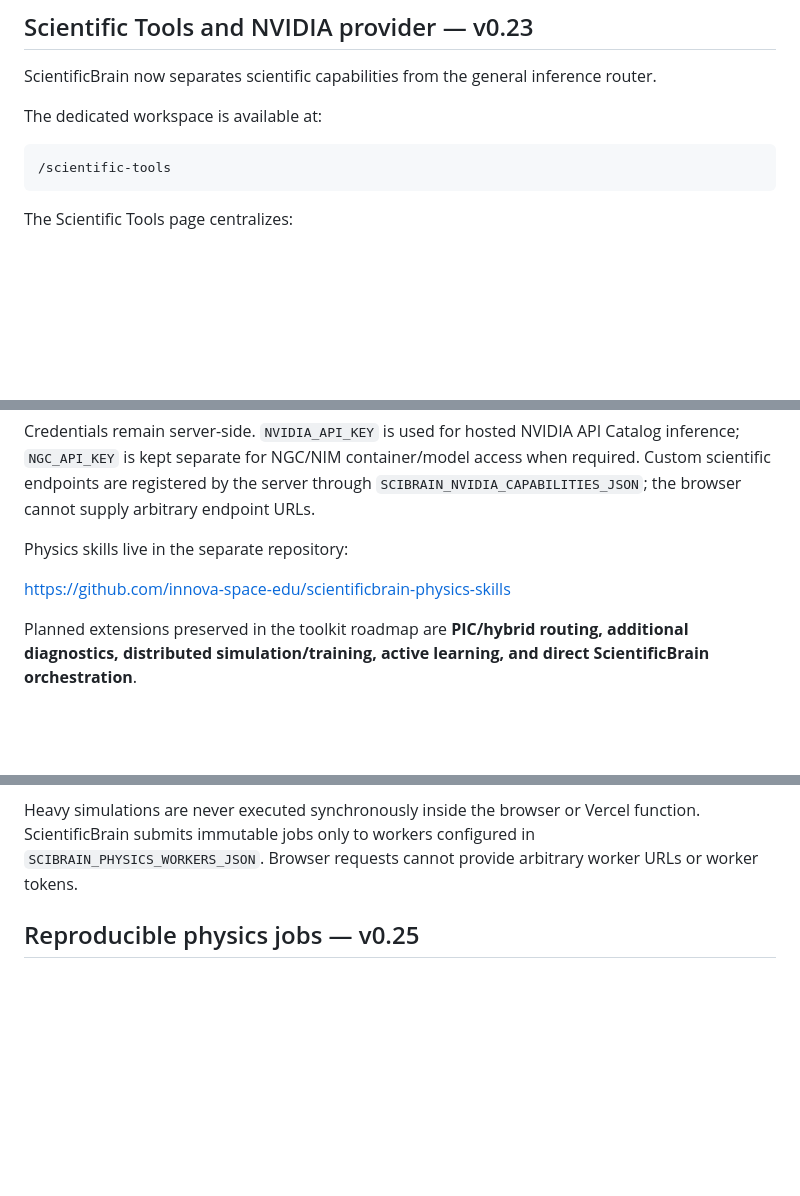
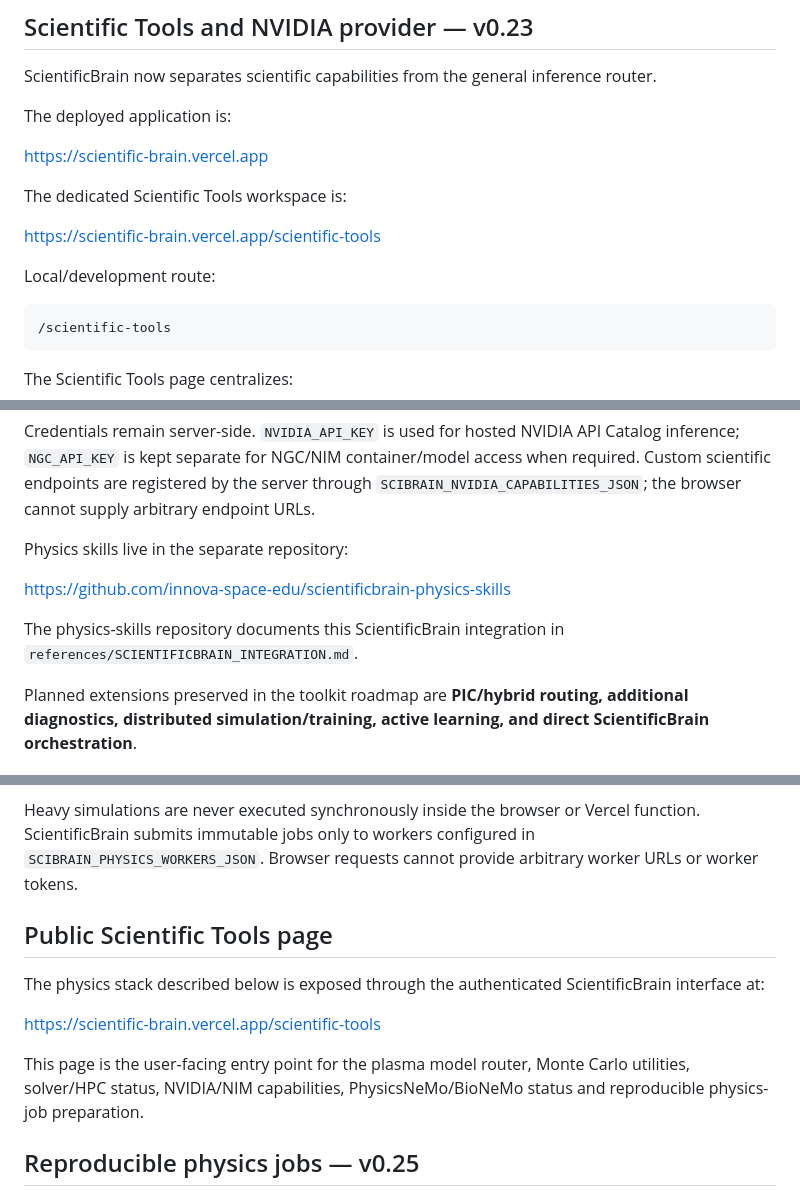
Before and after one commit to innova-space-edu/ScientificBrain, a Markdown page: README.md, 3 parts joined by grey strips. Rendered like a GitHub page; blank space fills up the shorter version.

Commit message:
Document public Scientific Tools workspace
Add the deployed ScientificBrain URL and direct /scientific-tools link to the README, and link back to the physics-skills integration documentation.

````diff
--- a/README.md
+++ b/README.md
@@ -321,7 +321,15 @@ Public route names are preserved through `vercel.json` rewrites.
 
 ScientificBrain now separates scientific capabilities from the general inference router.
 
-The dedicated workspace is available at:
+The deployed application is:
+
+https://scientific-brain.vercel.app
+
+The dedicated Scientific Tools workspace is:
+
+https://scientific-brain.vercel.app/scientific-tools
+
+Local/development route:
 
 ```text
 /scientific-tools
@@ -342,6 +350,8 @@ Physics skills live in the separate repository:
 
 https://github.com/innova-space-edu/scientificbrain-physics-skills
 
+The physics-skills repository documents this ScientificBrain integration in `references/SCIENTIFICBRAIN_INTEGRATION.md`.
+
 Planned extensions preserved in the toolkit roadmap are **PIC/hybrid routing, additional diagnostics, distributed simulation/training, active learning, and direct ScientificBrain orchestration**.
 
 
@@ -357,6 +367,14 @@ The Scientific Tools workspace now exposes source-grounded physics tooling indep
 - centralized NVIDIA/BioNeMo/PhysicsNeMo capabilities when the NVIDIA credential is available.
 
 Heavy simulations are never executed synchronously inside the browser or Vercel function. ScientificBrain submits immutable jobs only to workers configured in `SCIBRAIN_PHYSICS_WORKERS_JSON`. Browser requests cannot provide arbitrary worker URLs or worker tokens.
+
+## Public Scientific Tools page
+
+The physics stack described below is exposed through the authenticated ScientificBrain interface at:
+
+https://scientific-brain.vercel.app/scientific-tools
+
+This page is the user-facing entry point for the plasma model router, Monte Carlo utilities, solver/HPC status, NVIDIA/NIM capabilities, PhysicsNeMo/BioNeMo status and reproducible physics-job preparation.
 
 ## Reproducible physics jobs — v0.25
 
````
